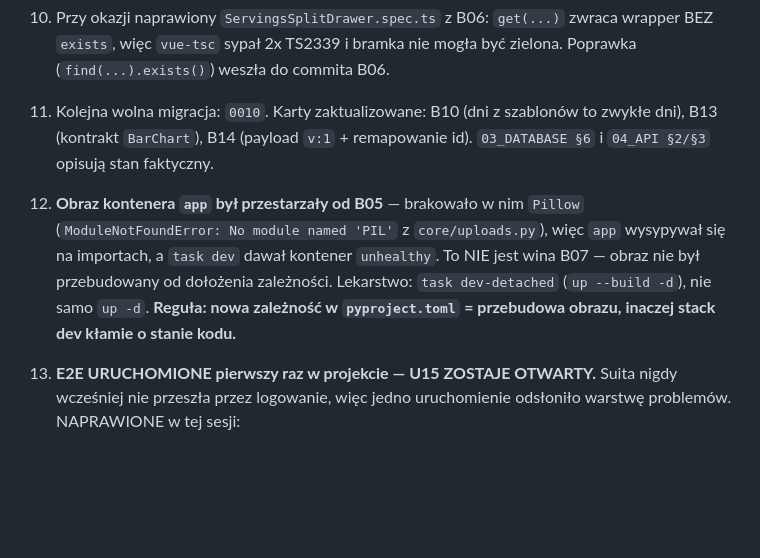
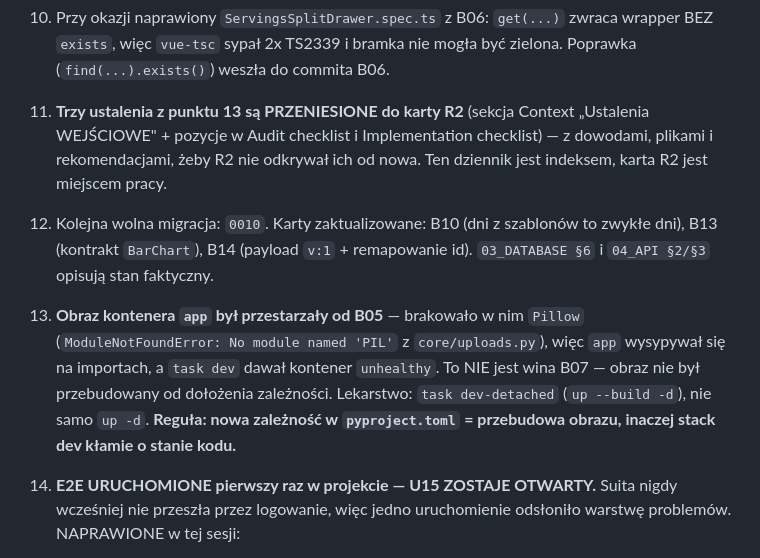
Before and after one commit to yautay/family-food-planner, a Markdown page: docs/implementation-plan/PROGRESS.md, the part around the change. Drawn GitHub-style; blank space fills up the shorter version.

Commit message:
docs: przeniesienie ustaleń z B07 do karty R2
Trzy sprawy zaparkowane decyzją właściciela trafiają tam, gdzie R2 faktycznie
je zobaczy — do jego karty, nie tylko do dziennika (00_MASTER §8: wpis
w PROGRESS to indeks, nie zamiennik propagacji).

Karta R2 dostaje w sekcji Context podsekcję „Ustalenia WEJŚCIOWE" z dowodem
i rekomendacją dla każdej sprawy, a do tego pozycje w Audit checklist
i Implementation checklist, żeby żadna nie wypadła z zakresu:

1. Martwe przyciski `Button as="router-link"` — 9 wystąpień w 6 plikach
   (B04/B05); renderują sam TEKST, nie link, więc nie ma nawigacji ani roli
   dla czytnika ekranu. Dowód: snapshot ARIA Playwrighta. Przyczyna: reka-ui
   `Primitive` dostaje `as` jako string i traktuje go jak nazwę tagu.
   B07 jest wolny od błędu — `PlanTygodniaPage` używa `<RouterLink>` wprost.

2. Brak izolacji danych testowych E2E — stałe daty i brak teardownu, więc
   kolejny przebieg pada na danych poprzedniego (pusty dzień przestaje być
   pusty, a szukajka trigramowa ukrywa opcję inline create). Kryterium
   naprawy: DWA kolejne przebiegi z tym samym wynikiem, nie jednorazowe
   zielone.

3. Wspólne konto E2E przy równoległych specach — `households.spec.ts`
   przepisuje admina do nowej rodziny, gdy inne specy tworzą jako on encje
   ze scope, więc sprzątające DELETE rodziny dostaje 409. Kod zachowuje się
   poprawnie (druga linia obrony na IntegrityError); przy okazji do oceny:
   `used_in` jest w tej ścieżce puste, a B07 powiększył zbiór blokad o trzy
   tabele z `household_id` RESTRICT.

Dopisane też, że D15/D16 nadal są OPEN, choć kod już podjął te decyzje.

Bramka na wejściu do R2 zielona: migrations-check (3), test-unit (242),
test-int (147), test-api (243), fe-test (198), typecheck (117 plików),
lint, format-check (127), fe-build.

Co-Authored-By: Claude Opus 5 <noreply@anthropic.com>

```diff
--- a/docs/implementation-plan/PROGRESS.md
+++ b/docs/implementation-plan/PROGRESS.md
@@ -127,17 +127,21 @@ więc wzorzec do `EXPLAIN` musi iść parametrem (`CAST(:pattern AS jsonb)`).
 10. Przy okazji naprawiony `ServingsSplitDrawer.spec.ts` z B06: `get(...)`
    zwraca wrapper BEZ `exists`, więc `vue-tsc` sypał 2x TS2339 i bramka nie
    mogła być zielona. Poprawka (`find(...).exists()`) weszła do commita B06.
-11. Kolejna wolna migracja: `0010`. Karty zaktualizowane: B10 (dni z szablonów
+11. **Trzy ustalenia z punktu 13 są PRZENIESIONE do karty R2** (sekcja Context
+    „Ustalenia WEJŚCIOWE" + pozycje w Audit checklist i Implementation
+    checklist) — z dowodami, plikami i rekomendacjami, żeby R2 nie odkrywał ich
+    od nowa. Ten dziennik jest indeksem, karta R2 jest miejscem pracy.
+12. Kolejna wolna migracja: `0010`. Karty zaktualizowane: B10 (dni z szablonów
     to zwykłe dni), B13 (kontrakt `BarChart`), B14 (payload `v:1` + remapowanie
     id). `03_DATABASE §6` i `04_API §2/§3` opisują stan faktyczny.
-12. **Obraz kontenera `app` był przestarzały od B05** — brakowało w nim
+13. **Obraz kontenera `app` był przestarzały od B05** — brakowało w nim
     `Pillow` (`ModuleNotFoundError: No module named 'PIL'` z `core/uploads.py`),
     więc `app` wysypywał się na importach, a `task dev` dawał kontener
     `unhealthy`. To NIE jest wina B07 — obraz nie był przebudowany od dołożenia
     zależności. Lekarstwo: `task dev-detached` (`up --build -d`), nie samo
     `up -d`. **Reguła: nowa zależność w `pyproject.toml` = przebudowa obrazu,
     inaczej stack dev kłamie o stanie kodu.**
-13. **E2E URUCHOMIONE pierwszy raz w projekcie — U15 ZOSTAJE OTWARTY.**
+14. **E2E URUCHOMIONE pierwszy raz w projekcie — U15 ZOSTAJE OTWARTY.**
     Suita nigdy wcześniej nie przeszła przez logowanie, więc jedno uruchomienie
     odsłoniło warstwę problemów. NAPRAWIONE w tej sesji:
     - **kolizja z rate limitem**: `/auth/login` ma 5/min/IP (07_SECURITY §2),
```
Also changed, not shown: 1 other file.
